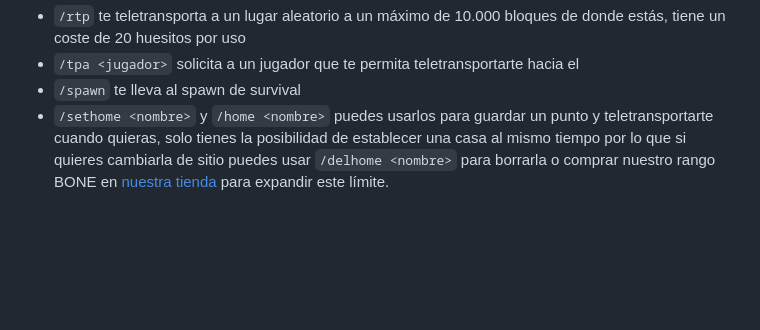
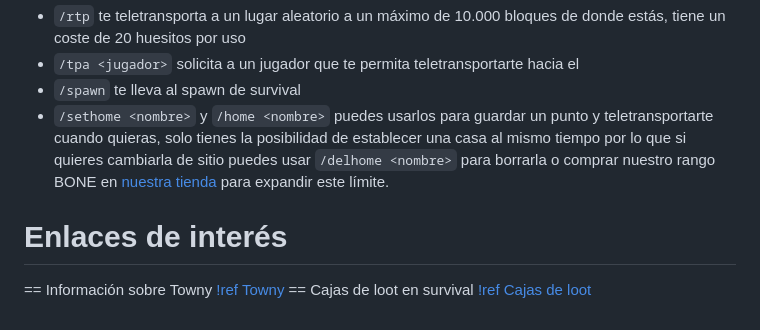
Before and after one commit to mine-bone/wiki, a Markdown page: survival/index.md, the part around the change. GitHub-like rendering; blank space fills up the shorter version.

```diff
--- a/survival/index.md
+++ b/survival/index.md
@@ -28,3 +28,9 @@ Disponemos de varios comandos que te permiten moverte mas facilmente por el mund
 - `/tpa <jugador>` solicita a un jugador que te permita teletransportarte hacia el
 - `/spawn` te lleva al spawn de survival
 - `/sethome <nombre>` y `/home <nombre>` puedes usarlos para guardar un punto y teletransportarte cuando quieras, solo tienes la posibilidad de establecer una casa al mismo tiempo por lo que si quieres cambiarla de sitio puedes usar `/delhome <nombre>` para borrarla o comprar nuestro rango BONE en [nuestra tienda](https://tienda.minebone.net) para expandir este límite.
+
+# Enlaces de interés
+== Información sobre Towny
+[!ref Towny](/towny.md)
+== Cajas de loot en survival
+[!ref Cajas de loot](/cajas.md)
```
Also changed, not shown: survival/cajas.md (added, +19 -0 lines), survival/towny.md (+1 -0 lines), static/.t.png (added), static/.vote.png (added).
